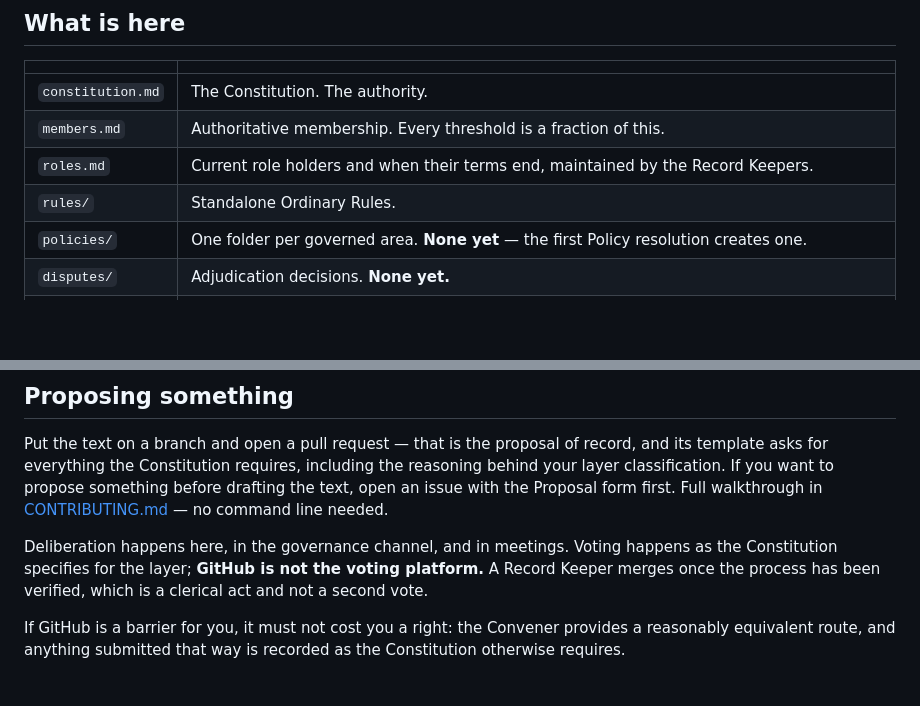
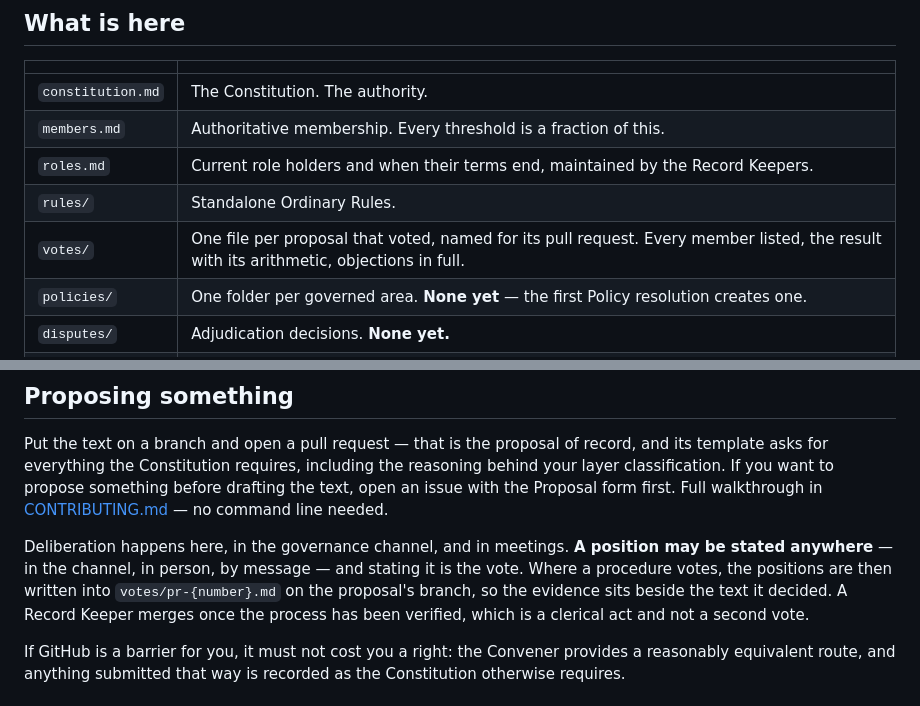
Before and after one commit to newspeakhouse-lab-2026/constitutional-record, a Markdown page: README.md, 2 parts joined by grey strips. Rendered like a GitHub page; blank space fills up the shorter version.

Commit message:
README said GitHub is not the voting platform
It was true when written and this proposal makes it false. A position is still
stated anywhere a member likes — that has not changed and is the point — but
where a procedure votes, the positions are now written into votes/pr-{number}.md
on the proposal's branch. The sentence now says that, and the file table has a
votes/ row, which it did not.

CONTRIBUTING.md had the same sentence and was corrected earlier; README was
missed because I went looking for restated dates and not for claims about where
a vote happens.

Also removes a date I had just finished removing from four other places: the
thresholds table in AGENTS.md restated Section 5's re-ratification deadline. It
now names the clause instead.

Co-Authored-By: Claude Opus 5 <noreply@anthropic.com>

```diff
--- a/README.md
+++ b/README.md
@@ -28,6 +28,7 @@ A time-limited experiment takes the `exp-` prefix at whatever layer it belongs t
 | `members.md` | Authoritative membership. Every threshold is a fraction of this. |
 | `roles.md` | Current role holders and when their terms end, maintained by the Record Keepers. |
 | `rules/` | Standalone Ordinary Rules. |
+| `votes/` | One file per proposal that voted, named for its pull request. Every member listed, the result with its arithmetic, objections in full. |
 | `policies/` | One folder per governed area. **None yet** — the first Policy resolution creates one. |
 | `disputes/` | Adjudication decisions. **None yet.** |
 | `CONTRIBUTING.md` | **How to propose, deliberate and record a decision.** Start here. |
@@ -38,7 +39,7 @@ A time-limited experiment takes the `exp-` prefix at whatever layer it belongs t
 
 Put the text on a branch and open a pull request — that is the proposal of record, and its template asks for everything the Constitution requires, including the reasoning behind your layer classification. If you want to propose something before drafting the text, open an issue with the Proposal form first. Full walkthrough in [CONTRIBUTING.md](CONTRIBUTING.md) — no command line needed.
 
-Deliberation happens here, in the governance channel, and in meetings. Voting happens as the Constitution specifies for the layer; **GitHub is not the voting platform.** A Record Keeper merges once the process has been verified, which is a clerical act and not a second vote.
+Deliberation happens here, in the governance channel, and in meetings. **A position may be stated anywhere** — in the channel, in person, by message — and stating it is the vote. Where a procedure votes, the positions are then written into `votes/pr-{number}.md` on the proposal's branch, so the evidence sits beside the text it decided. A Record Keeper merges once the process has been verified, which is a clerical act and not a second vote.
 
 If GitHub is a barrier for you, it must not cost you a right: the Convener provides a reasonably equivalent route, and anything submitted that way is recorded as the Constitution otherwise requires.
 
```
Also changed, not shown: AGENTS.md (+1 -1 lines).
